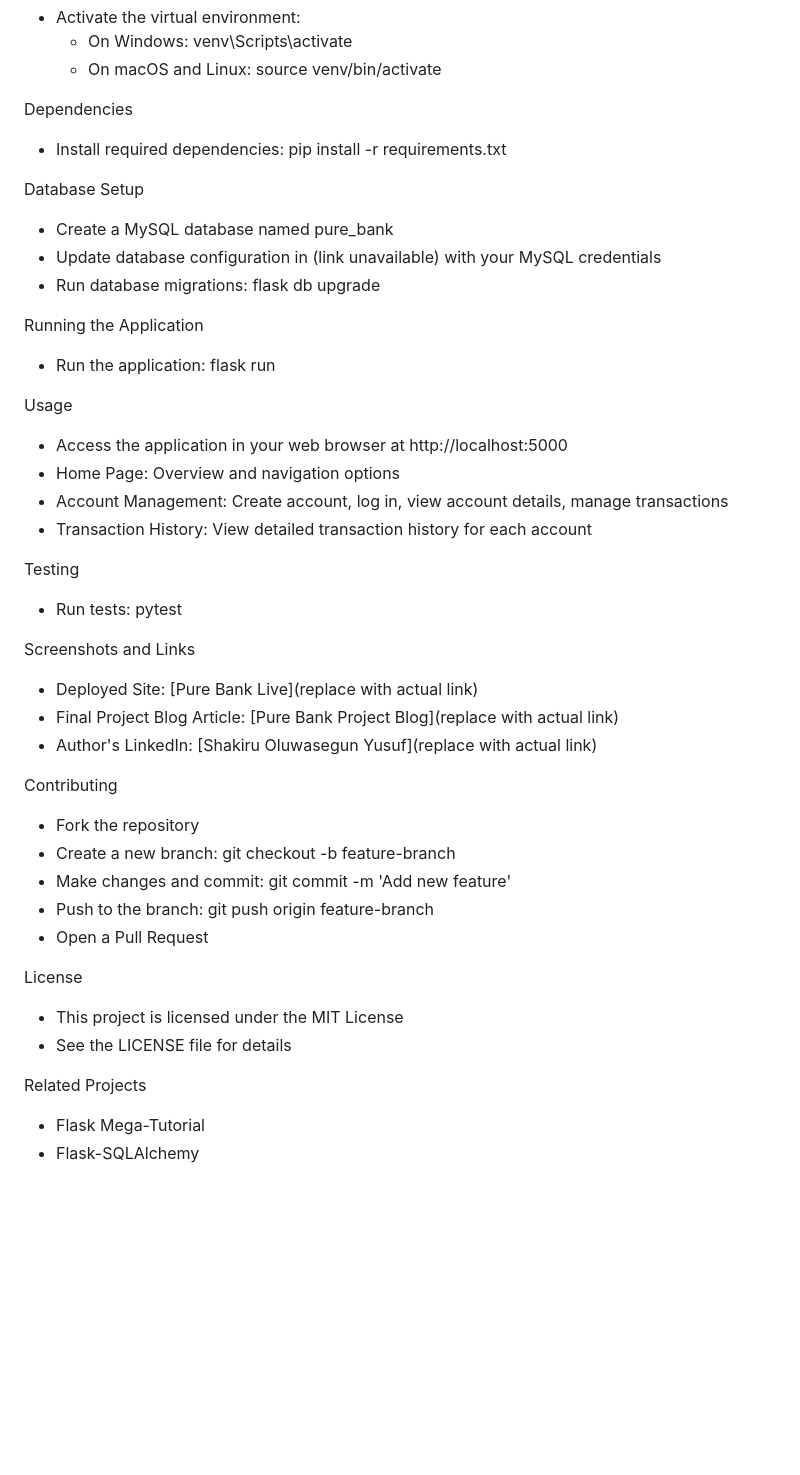
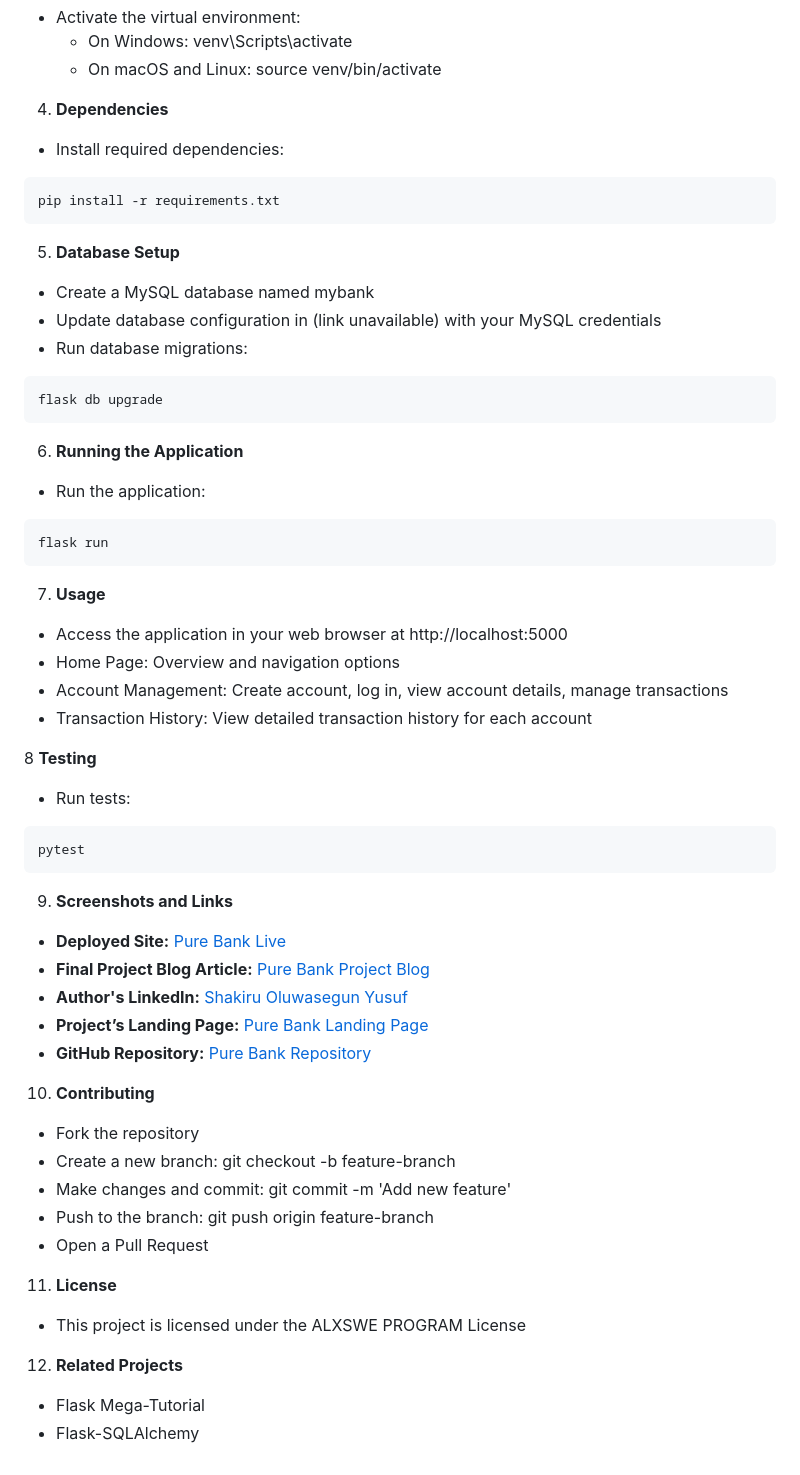
Before and after one commit to shakiru137/MVP_Portfolio_Project, a Markdown page: README.md, the part around the change. GitHub-like rendering; blank space fills up the shorter version.

````diff
--- a/README.md
+++ b/README.md
@@ -73,38 +73,56 @@ python3 -m venv venv
   - On Windows: venv\Scripts\activate
   - On macOS and Linux: source venv/bin/activate
 
-Dependencies
+4. **Dependencies**
 
-- Install required dependencies: pip install -r requirements.txt
+- Install required dependencies:
 
-Database Setup
+```bash
+pip install -r requirements.txt
+```
 
-- Create a MySQL database named pure_bank
+5. **Database Setup**
+
+- Create a MySQL database named mybank
 - Update database configuration in (link unavailable) with your MySQL credentials
-- Run database migrations: flask db upgrade
+- Run database migrations:
 
-Running the Application
+```bash
+flask db upgrade
+```
 
-- Run the application: flask run
+6. **Running the Application**
 
-Usage
+- Run the application:
+
+```bash
+flask run
+```
+
+7. **Usage**
 
 - Access the application in your web browser at http://localhost:5000
 - Home Page: Overview and navigation options
 - Account Management: Create account, log in, view account details, manage transactions
 - Transaction History: View detailed transaction history for each account
 
-Testing
+8 **Testing**
 
-- Run tests: pytest
+- Run tests:
 
-Screenshots and Links
+```bash
+pytest
+```
 
-- Deployed Site: [Pure Bank Live](replace with actual link)
-- Final Project Blog Article: [Pure Bank Project Blog](replace with actual link)
-- Author's LinkedIn: [Shakiru Oluwasegun Yusuf](replace with actual link)
+9. **Screenshots and Links**
 
-Contributing
+- **Deployed Site:** [Pure Bank Live](https://youtu.be/qtPoXgTuAlo)
+- **Final Project Blog Article:** [Pure Bank Project Blog](https://shakiru137.github.io/Blog-Post/)
+- **Author's LinkedIn:** [Shakiru Oluwasegun Yusuf](http://linkedin.com/in/yusuf-shakiru-oluwasegun)
+- **Project’s Landing Page:** [Pure Bank Landing Page](https://shakiru137.github.io/Landing_Page/)
+- **GitHub Repository:** [Pure Bank Repository](https://github.com/shakiru137/MVP_Portfolio_Project)
+
+10. **Contributing**
 
 - Fork the repository
 - Create a new branch: git checkout -b feature-branch
@@ -112,12 +130,11 @@ Contributing
 - Push to the branch: git push origin feature-branch
 - Open a Pull Request
 
-License
+11. **License**
 
-- This project is licensed under the MIT License
-- See the LICENSE file for details
+- This project is licensed under the ALXSWE PROGRAM License
 
-Related Projects
+12. **Related Projects**
 
 - Flask Mega-Tutorial
 - Flask-SQLAlchemy
````
